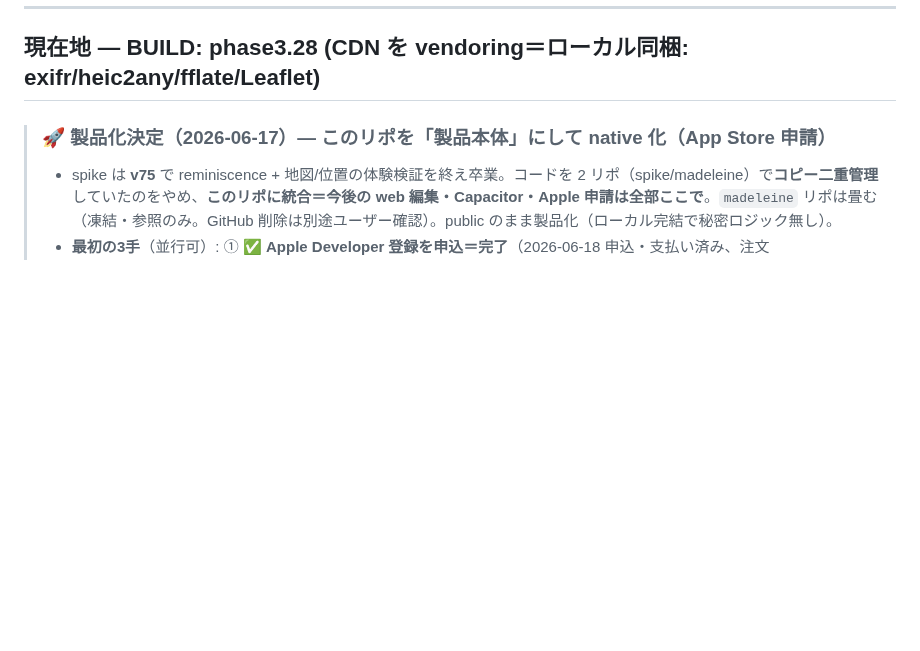
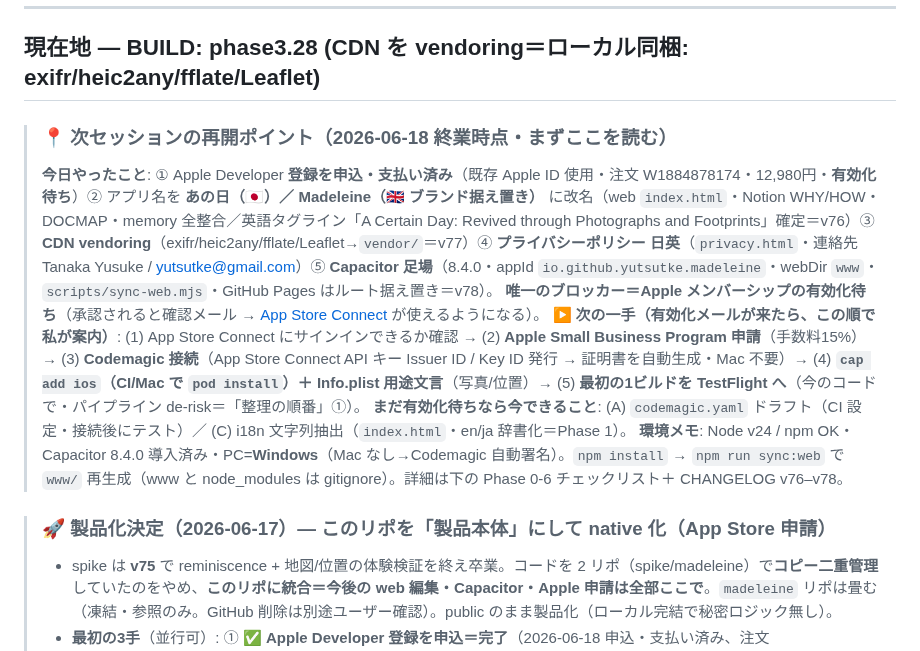
Before and after one commit to yutsutke/photo-memory-spike, a Markdown page: TODO.md, the part around the change. Drawn GitHub-style; blank space fills up the shorter version.

Commit message:
docs: 次セッションの再開ポイントを TODO 冒頭に追加（2026-06-18 終業）
今日の到達(Apple登録申込/改名/vendoring/privacy/Capacitor足場)・唯一の
ブロッカー(Apple有効化待ち)・有効化後の手順(ASC確認→SBP→Codemagic→cap add
ios→最初のTestFlight)・待ちの間の代替(codemagic.yaml/i18n)を1ブロックに集約。

Co-Authored-By: Claude Opus 4.8 <noreply@anthropic.com>

```diff
--- a/TODO.md
+++ b/TODO.md
@@ -14,6 +14,13 @@
 ---
 
 ## 現在地 — BUILD: phase3.28 (CDN を vendoring＝ローカル同梱: exifr/heic2any/fflate/Leaflet)
+
+> ### 📍 次セッションの再開ポイント（2026-06-18 終業時点・まずここを読む）
+> **今日やったこと**: ① Apple Developer **登録を申込・支払い済み**（既存 Apple ID 使用・注文 W1884878174・12,980円・**有効化待ち**）② アプリ名を **あの日（🇯🇵）／ Madeleine（🇬🇧 ブランド据え置き）** に改名（web `index.html`・Notion WHY/HOW・DOCMAP・memory 全整合／英語タグライン「A Certain Day: Revived through Photographs and Footprints」確定＝v76）③ **CDN vendoring**（exifr/heic2any/fflate/Leaflet→`vendor/`＝v77）④ **プライバシーポリシー 日英**（`privacy.html`・連絡先 Tanaka Yusuke / yutsutke@gmail.com）⑤ **Capacitor 足場**（8.4.0・appId `io.github.yutsutke.madeleine`・webDir `www`・`scripts/sync-web.mjs`・GitHub Pages はルート据え置き＝v78）。
+> **唯一のブロッカー＝Apple メンバーシップの有効化待ち**（承認されると確認メール → [App Store Connect](https://appstoreconnect.apple.com) が使えるようになる）。
+> **▶ 次の一手（有効化メールが来たら、この順で私が案内）**: (1) App Store Connect にサインインできるか確認 → (2) **Apple Small Business Program 申請**（手数料15%）→ (3) **Codemagic 接続**（App Store Connect API キー Issuer ID / Key ID 発行 → 証明書を自動生成・Mac 不要）→ (4) **`cap add ios`（CI/Mac で `pod install`）＋ Info.plist 用途文言**（写真/位置）→ (5) **最初の1ビルドを TestFlight へ**（今のコードで・パイプライン de-risk＝「整理の順番」①）。
+> **まだ有効化待ちなら今できること**: (A) `codemagic.yaml` ドラフト（CI 設定・接続後にテスト）／ (C) i18n 文字列抽出（`index.html`・en/ja 辞書化＝Phase 1）。
+> **環境メモ**: Node v24 / npm OK・Capacitor 8.4.0 導入済み・PC=**Windows**（Mac なし→Codemagic 自動署名）。`npm install` → `npm run sync:web` で `www/` 再生成（www と node_modules は gitignore）。詳細は下の Phase 0-6 チェックリスト＋ CHANGELOG v76–v78。
 
 > ### 🚀 製品化決定（2026-06-17）— このリポを「製品本体」にして native 化（App Store 申請）
 > - spike は **v75** で reminiscence + 地図/位置の体験検証を終え卒業。コードを 2 リポ（spike/madeleine）で**コピー二重管理**していたのをやめ、**このリポに統合＝今後の web 編集・Capacitor・Apple 申請は全部ここで**。`madeleine` リポは畳む（凍結・参照のみ。GitHub 削除は別途ユーザー確認）。public のまま製品化（ローカル完結で秘密ロジック無し）。
```
